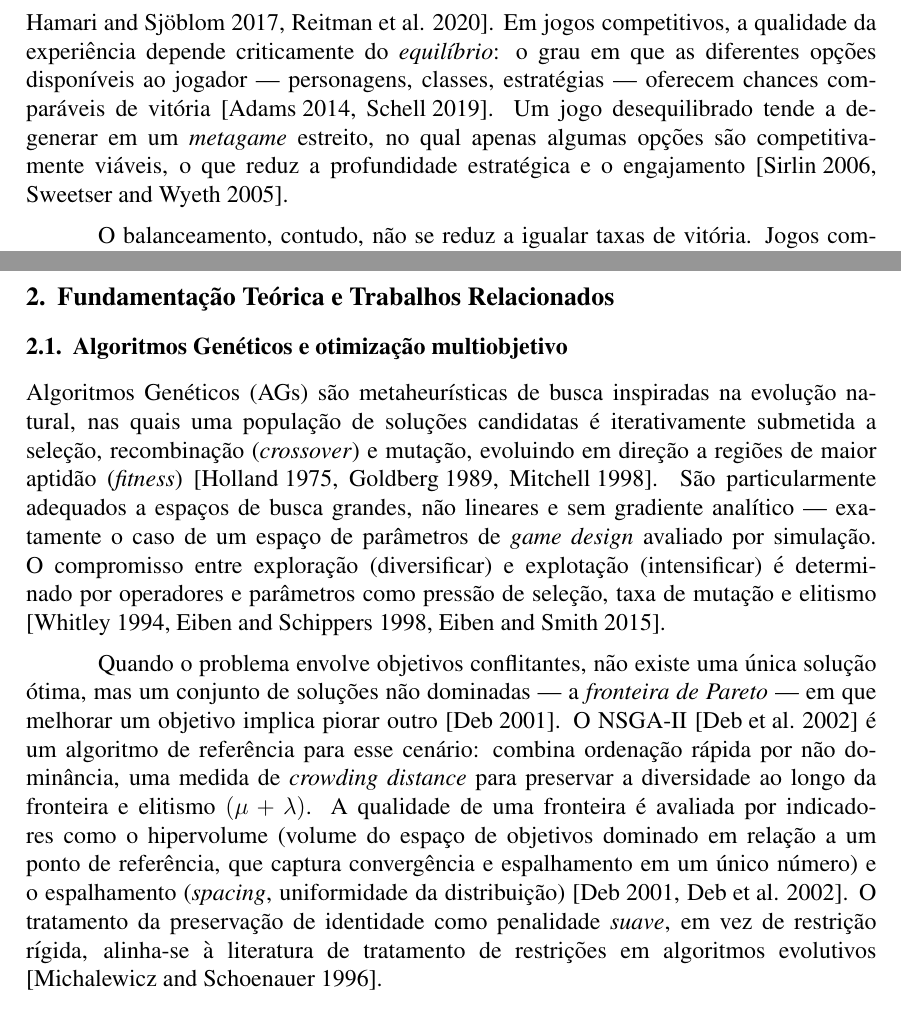
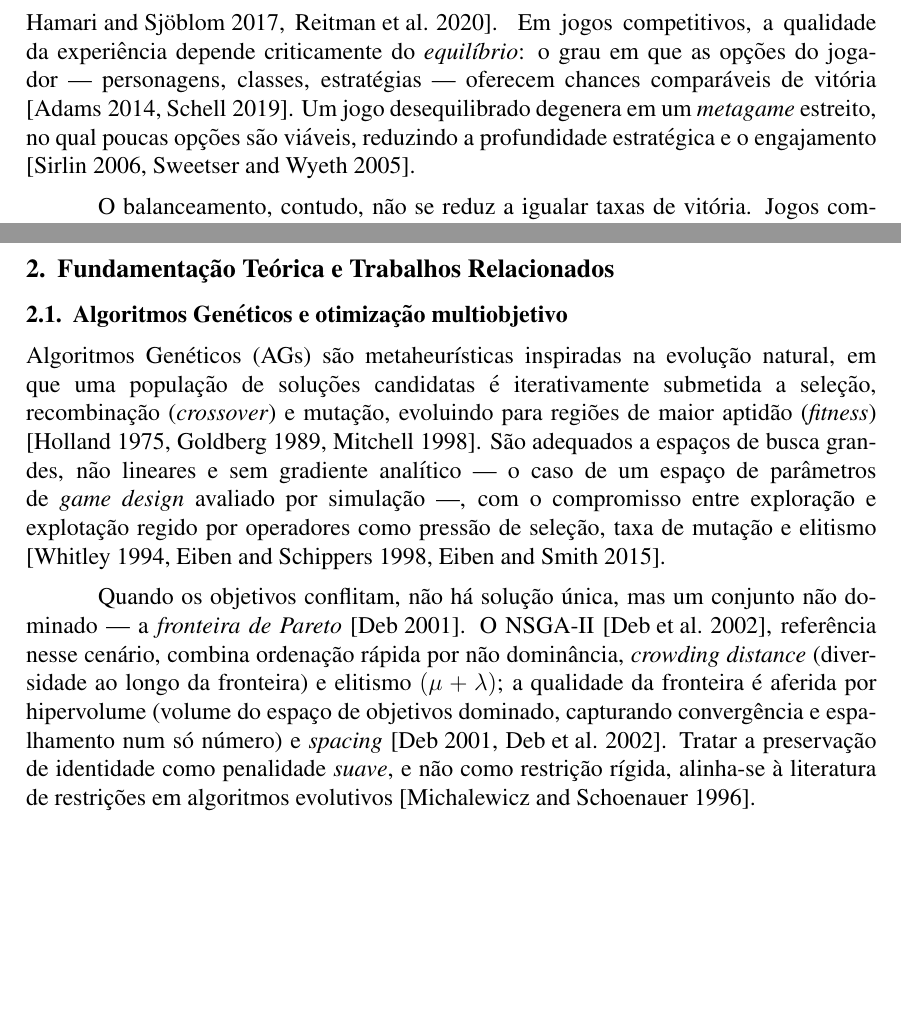
Before and after one commit to M-Gimenes/Simulation, a LaTeX paper (overleaf/artigo-SBC/main.tex): two parts of pages 2 and 3 of 14, joined at a grey line, cut so that both start at the same text, the shorter picture padded with empty space. Compiled offline with pdfLaTeX.

Commit message:
refactor: improve clarity and flow in the introduction and genetic algorithms section

```diff
--- a/overleaf/artigo-SBC/main.tex
+++ b/overleaf/artigo-SBC/main.tex
@@ -85,10 +85,9 @@ dólares e crescimento sustentado dos esportes eletrônicos
 \cite{newzoo2025,pgb2026,hamari2017esports,reitman2020esports}. Em jogos
-competitivos, a qualidade da experiência depende criticamente do
-\emph{equilíbrio}: o grau em que as diferentes opções disponíveis ao jogador
----~personagens, classes, estratégias~--- oferecem chances comparáveis de vitória
-\cite{adams2014fundamentals,schell2019art}. Um jogo desequilibrado tende a
-degenerar em um \emph{metagame} estreito, no qual apenas algumas opções são
-competitivamente viáveis, o que reduz a profundidade estratégica e o engajamento
+competitivos, a qualidade da experiência depende criticamente do \emph{equilíbrio}:
+o grau em que as opções do jogador ---~personagens, classes, estratégias~---
+oferecem chances comparáveis de vitória \cite{adams2014fundamentals,schell2019art}.
+Um jogo desequilibrado degenera em um \emph{metagame} estreito, no qual poucas
+opções são viáveis, reduzindo a profundidade estratégica e o engajamento
 \cite{sirlin2006playing,sweetser2005gameflow}.
 
 O balanceamento, contudo, não se reduz a igualar taxas de vitória. Jogos
@@ -142,32 +141,25 @@ fundamentação teórica, a metodologia e os resultados.
 
 \subsection{Algoritmos Genéticos e otimização multiobjetivo}
 
-Algoritmos Genéticos (AGs) são metaheurísticas de busca inspiradas na evolução
-natural, nas quais uma população de soluções candidatas é iterativamente
-submetida a seleção, recombinação (\emph{crossover}) e mutação, evoluindo em
-direção a regiões de maior aptidão (\emph{fitness})
-\cite{holland1975adaptation,goldberg1989genetic,mitchell1998introduction}. São
-particularmente adequados a espaços de busca grandes, não lineares e sem gradiente
-analítico~--- exatamente o caso de um espaço de parâmetros de \emph{game design}
-avaliado por simulação. O compromisso entre exploração (diversificar) e explotação
-(intensificar) é determinado por operadores e parâmetros como pressão de seleção,
-taxa de mutação e elitismo
+Algoritmos Genéticos (AGs) são metaheurísticas inspiradas na evolução natural, em
+que uma população de soluções candidatas é iterativamente submetida a seleção,
+recombinação (\emph{crossover}) e mutação, evoluindo para regiões de maior aptidão
+(\emph{fitness}) \cite{holland1975adaptation,goldberg1989genetic,mitchell1998introduction}.
+São adequados a espaços de busca grandes, não lineares e sem gradiente analítico~---
+o caso de um espaço de parâmetros de \emph{game design} avaliado por simulação~---,
+com o compromisso entre exploração e explotação regido por operadores como pressão
+de seleção, taxa de mutação e elitismo
 \cite{whitley1994tutorial,eiben1998exploration,eiben2015introduction}.
 
-Quando o problema envolve objetivos conflitantes, não existe uma única solução
-ótima, mas um conjunto de soluções não dominadas~--- a \emph{fronteira de
-Pareto}~--- em que melhorar um objetivo implica piorar outro
-\cite{deb2001multiobjective}. O NSGA-II \cite{deb2002nsga} é um algoritmo de
-referência para esse cenário: combina ordenação rápida por não dominância, uma
-medida de \emph{crowding distance} para preservar a diversidade ao longo da
-fronteira e elitismo $(\mu+\lambda)$. A qualidade de uma fronteira é avaliada por
-indicadores como o hipervolume (volume do espaço de objetivos dominado em relação
-a um ponto de referência, que captura convergência e espalhamento em um único
-número) e o espalhamento (\emph{spacing}, uniformidade da distribuição)
-\cite{deb2001multiobjective,deb2002nsga}. O tratamento da preservação de
-identidade como penalidade \emph{suave}, em vez de restrição rígida, alinha-se à
-literatura de tratamento de restrições em algoritmos evolutivos
-\cite{michalewicz1996constrained}.
+Quando os objetivos conflitam, não há solução única, mas um conjunto não dominado~---
+a \emph{fronteira de Pareto} \cite{deb2001multiobjective}. O NSGA-II
+\cite{deb2002nsga}, referência nesse cenário, combina ordenação rápida por não
+dominância, \emph{crowding distance} (diversidade ao longo da fronteira) e elitismo
+$(\mu+\lambda)$; a qualidade da fronteira é aferida por hipervolume (volume do
+espaço de objetivos dominado, capturando convergência e espalhamento num só número)
+e \emph{spacing} \cite{deb2001multiobjective,deb2002nsga}. Tratar a preservação de
+identidade como penalidade \emph{suave}, e não como restrição rígida, alinha-se à
+literatura de restrições em algoritmos evolutivos \cite{michalewicz1996constrained}.
 
 \subsection{Balanceamento de jogos por busca}
 
```
Also changed, not shown: overleaf/artigo-SBC/main.tex (14 more changed lines).
